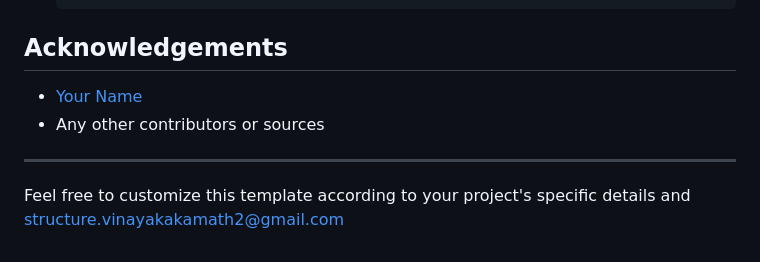
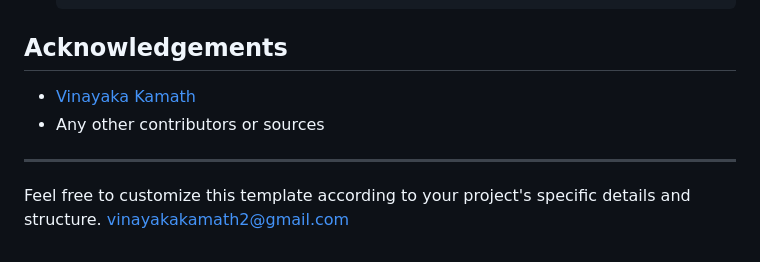
Before and after one commit to BVinayaka/IndianStocks, a Markdown page: README.md, the part around the change. Drawn GitHub-style.

```diff
--- a/README.md
+++ b/README.md
@@ -121,9 +121,10 @@ yahoo_fin
 
 ## Acknowledgements
 
-- [Your Name](https://github.com/BVinayaka)
+- [Vinayaka Kamath](https://github.com/BVinayaka)
 - Any other contributors or sources
 
 ---
 
-Feel free to customize this template according to your project's specific details and structure.vinayakakamath2@gmail.com
+Feel free to customize this template according to your project's specific details and structure.
+vinayakakamath2@gmail.com
```
